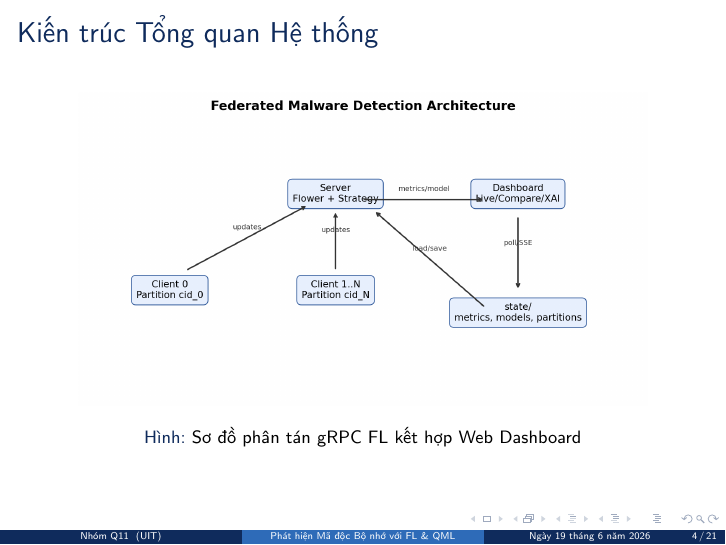
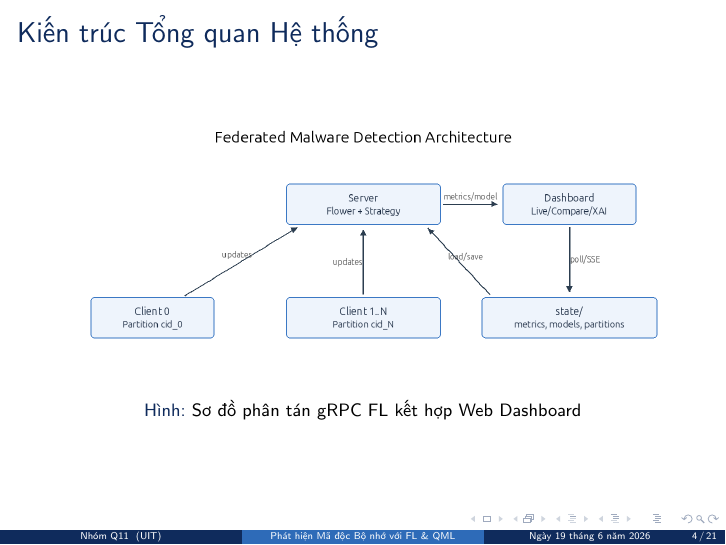
Before and after one commit to Narcolepsyy/flower_malanalyst, LaTeX slides (IE105_Q11/slides.tex): page 4 of 21. Compiled offline with pdfLaTeX.

Commit message:
fix: adjust architecture image scale to prevent layout overflow

```diff
--- a/IE105_Q11/slides.tex
+++ b/IE105_Q11/slides.tex
@@ -53,7 +53,7 @@
 \begin{frame}{Kiến trúc Tổng quan Hệ thống}
     \begin{figure}
         \centering
-        \includegraphics[height=0.6\textheight,keepaspectratio]{asset/architecture.png}
+        \includegraphics[width=0.9\textwidth,height=0.6\textheight,keepaspectratio]{asset/architecture.png}
         \caption{Sơ đồ phân tán gRPC FL kết hợp Web Dashboard}
     \end{figure}
 \end{frame}
```
Also changed, not shown: IE105_Q11/asset/architecture.png.
